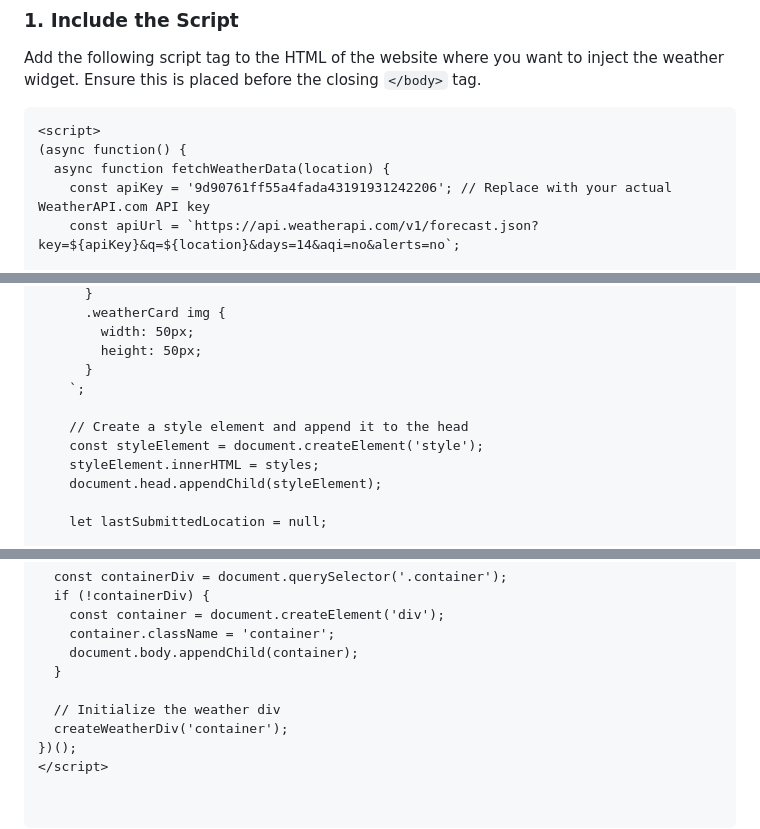
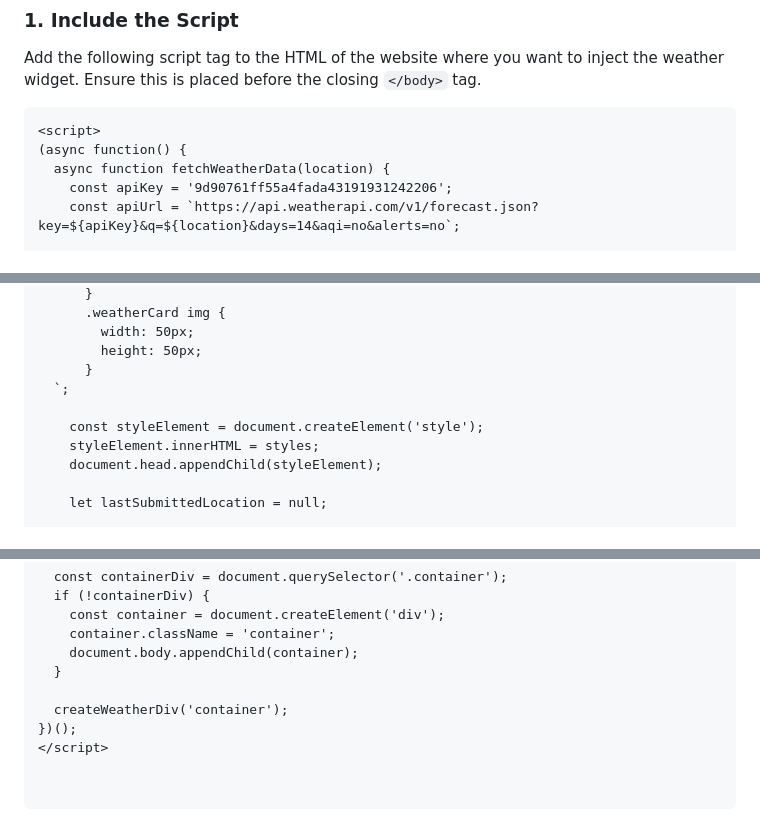
Before and after one commit to snir95/WeatherScript, a Markdown page: README.md, 3 parts joined by grey strips. Rendered like a GitHub page.

```diff
--- a/README.md
+++ b/README.md
@@ -21,7 +21,7 @@ Add the following script tag to the HTML of the website where you want to inject
 <script>
 (async function() {
   async function fetchWeatherData(location) {
-    const apiKey = '9d90761ff55a4fada43191931242206'; // Replace with your actual WeatherAPI.com API key
+    const apiKey = '9d90761ff55a4fada43191931242206';
     const apiUrl = `https://api.weatherapi.com/v1/forecast.json?key=${apiKey}&q=${location}&days=14&aqi=no&alerts=no`;
 
     try {
@@ -165,9 +164,8 @@ Add the following script tag to the HTML of the website where you want to inject
         width: 50px;
         height: 50px;
       }
-    `;
+  `;
 
-    // Create a style element and append it to the head
     const styleElement = document.createElement('style');
     styleElement.innerHTML = styles;
     document.head.appendChild(styleElement);
@@ -238,7 +236,6 @@ Add the following script tag to the HTML of the website where you want to inject
     document.body.appendChild(container);
   }
 
-  // Initialize the weather div
   createWeatherDiv('container');
 })();
 </script>
```
Also changed, not shown: other parts of README.md (+10 -11 lines).
